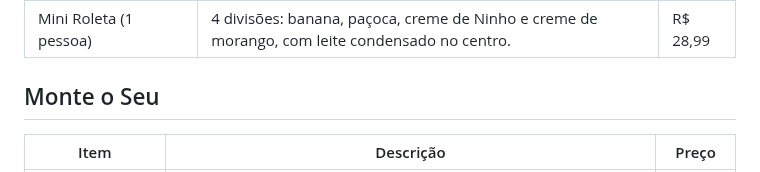
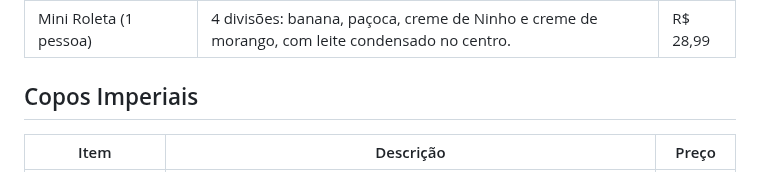
Before and after one commit to Henr2023/A-a-Imperial, a Markdown page: CARDAPIO.md, the part around the change. Rendered like a GitHub page.

Commit message:
Renomeia Monte o Seu para Copos Imperiais

```diff
--- a/CARDAPIO.md
+++ b/CARDAPIO.md
@@ -10,7 +10,7 @@ Açaí cremoso no copo bolha, cremes artesanais e combos pra dividir.
 | Coroa Imperial de Nutella (400ml) | Coroa de banana, leite condensado, leite em pó, amendoim e Nutella generosa no centro. Chega bonito, volta vazio. | R$ 36,99 |
 | Mini Roleta (1 pessoa) | 4 divisões: banana, paçoca, creme de Ninho e creme de morango, com leite condensado no centro. | R$ 28,99 |
 
-## Monte o Seu
+## Copos Imperiais
 
 | Item | Descrição | Preço |
 |---|---|---|
```
